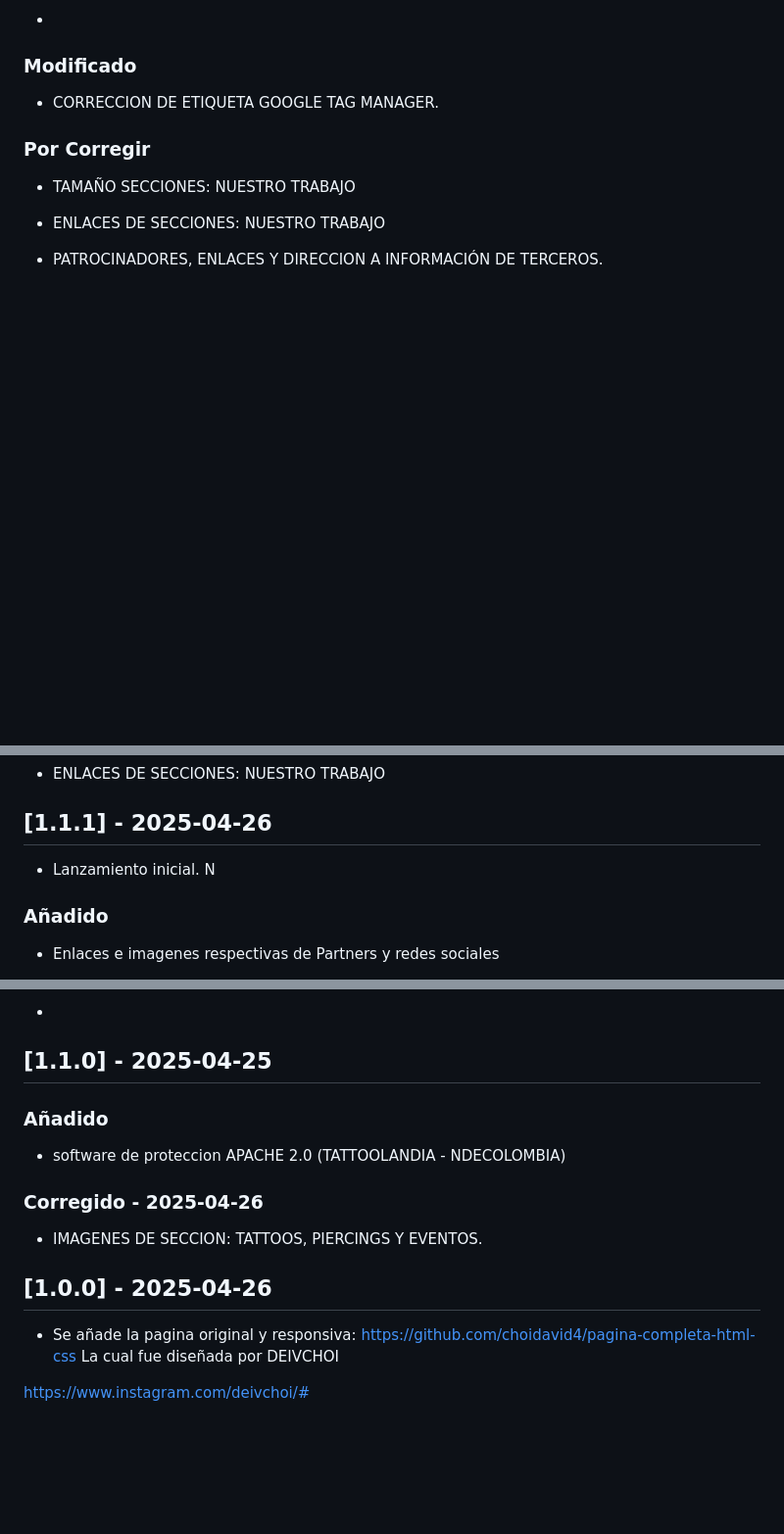
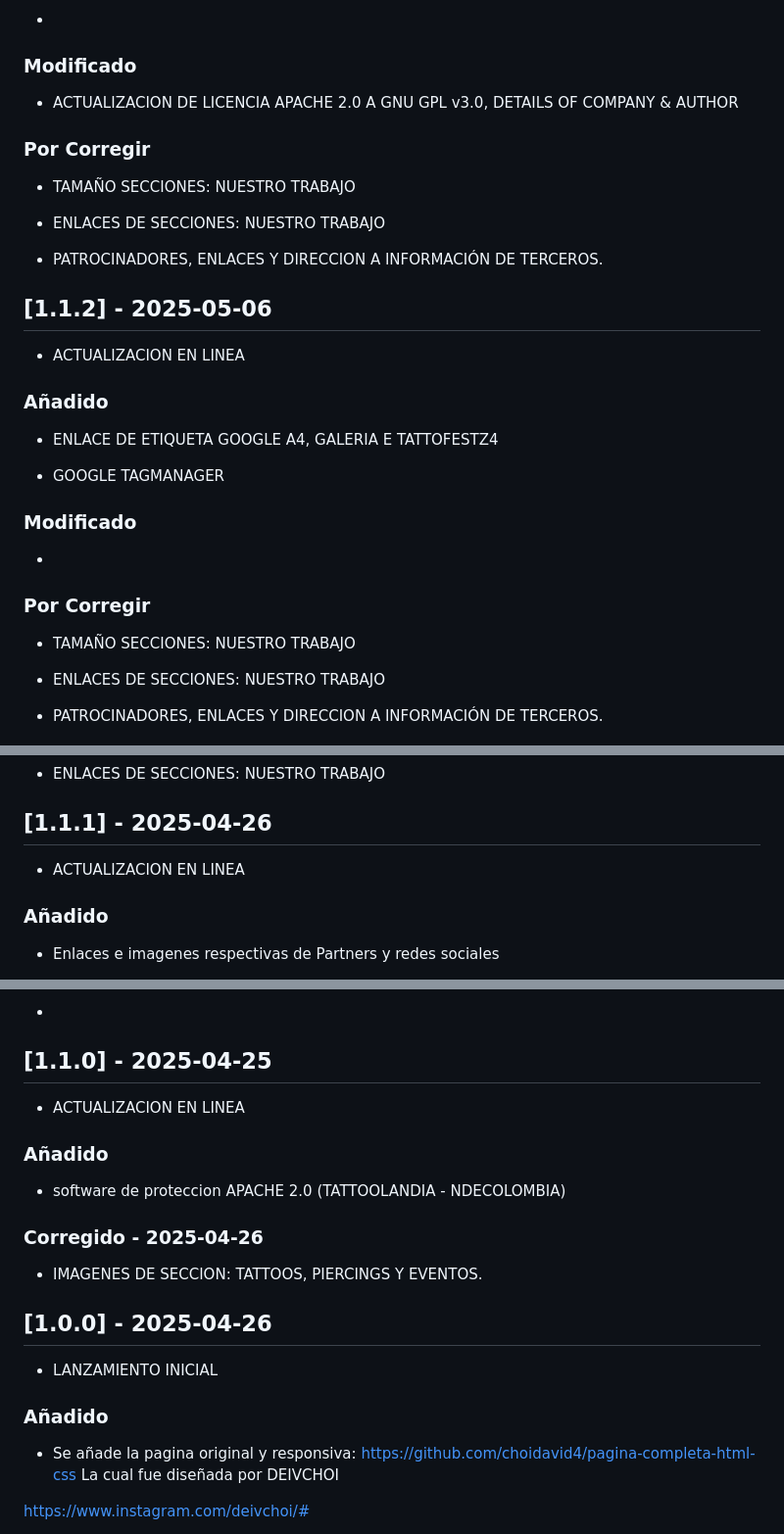
Before and after one commit to neamstrong/tattofestz42025, a Markdown page: CHANGELOG.md, 3 parts joined by grey strips. Shown: that part at 98% size. Rendered like a GitHub page; blank space fills up the shorter version.

```diff
--- a/CHANGELOG.md
+++ b/CHANGELOG.md
@@ -13,7 +13,29 @@
 
 ### Modificado
 
--  CORRECCION DE ETIQUETA GOOGLE TAG MANAGER.
+-  ACTUALIZACION DE LICENCIA APACHE 2.0 A GNU GPL v3.0, DETAILS OF COMPANY & AUTHOR
+
+### Por Corregir
+
+-   TAMAÑO SECCIONES: NUESTRO TRABAJO
+
+-   ENLACES DE SECCIONES: NUESTRO TRABAJO
+
+-   PATROCINADORES, ENLACES Y DIRECCION A INFORMACIÓN DE TERCEROS.
+
+## [1.1.2] - 2025-05-06
+
+-   ACTUALIZACION EN LINEA
+
+### Añadido
+
+-   ENLACE DE ETIQUETA GOOGLE A4, GALERIA E TATTOFESTZ4
+
+-   GOOGLE TAGMANAGER
+
+### Modificado
+
+-
 
 ### Por Corregir
 
@@ -139,7 +161,8 @@
 
 ## [1.1.1] - 2025-04-26
 
--   Lanzamiento inicial. N
+
+- ACTUALIZACION EN LINEA
 
 ### Añadido
 
@@ -161,6 +184,8 @@
 
 ## [1.1.0] - 2025-04-25
 
+- ACTUALIZACION EN LINEA
+
 ### Añadido
 
 -   software de proteccion APACHE 2.0 (TATTOOLANDIA - NDECOLOMBIA)
@@ -171,6 +196,10 @@
 -   IMAGENES DE SECCION: TATTOOS, PIERCINGS Y EVENTOS.
 
 ## [1.0.0] - 2025-04-26
+
+-   LANZAMIENTO INICIAL
+
+### Añadido
 
 -   Se añade la pagina original y responsiva: https://github.com/choidavid4/pagina-completa-html-css
 La cual fue diseñada por DEIVCHOI
```
Also changed, not shown: other parts of CHANGELOG.md (+1 -1 lines).
